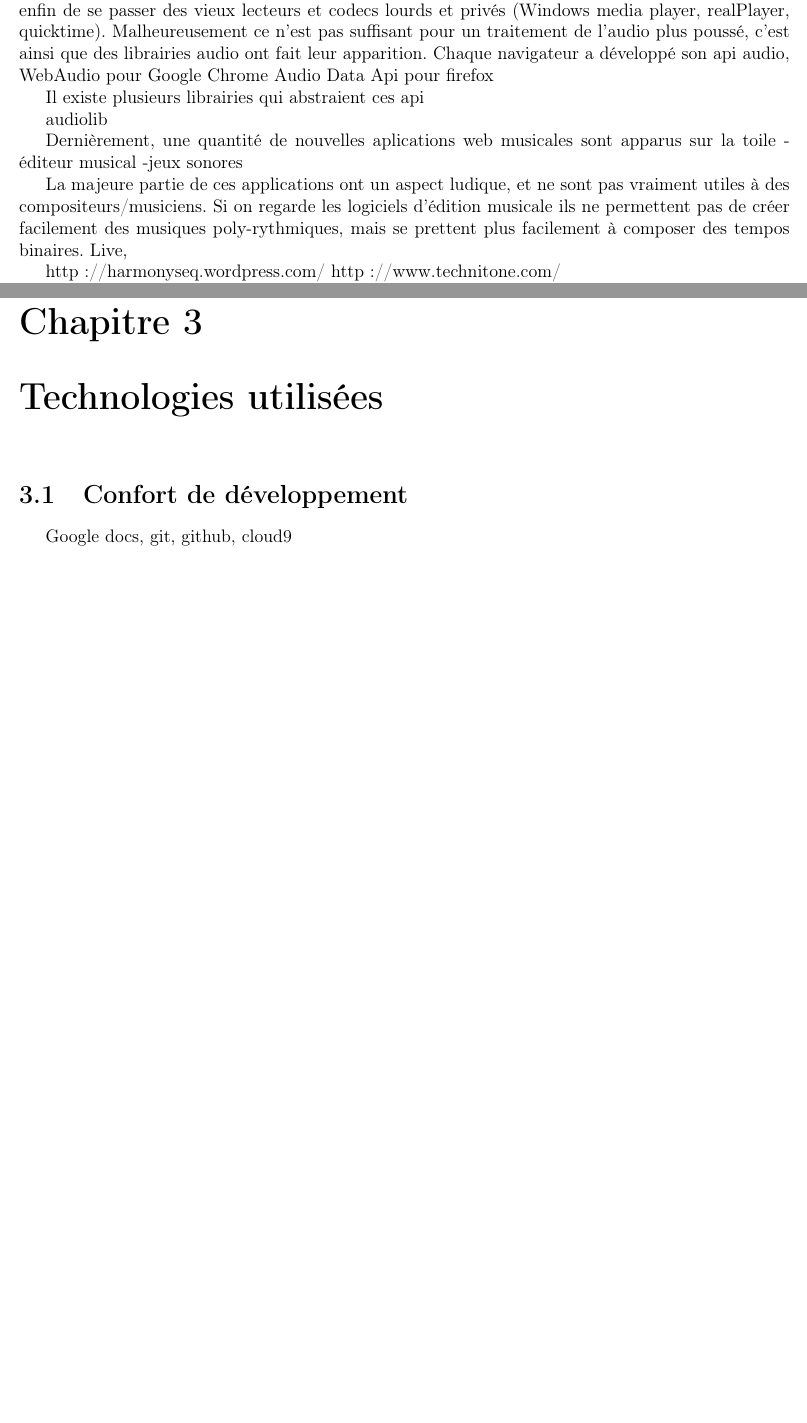
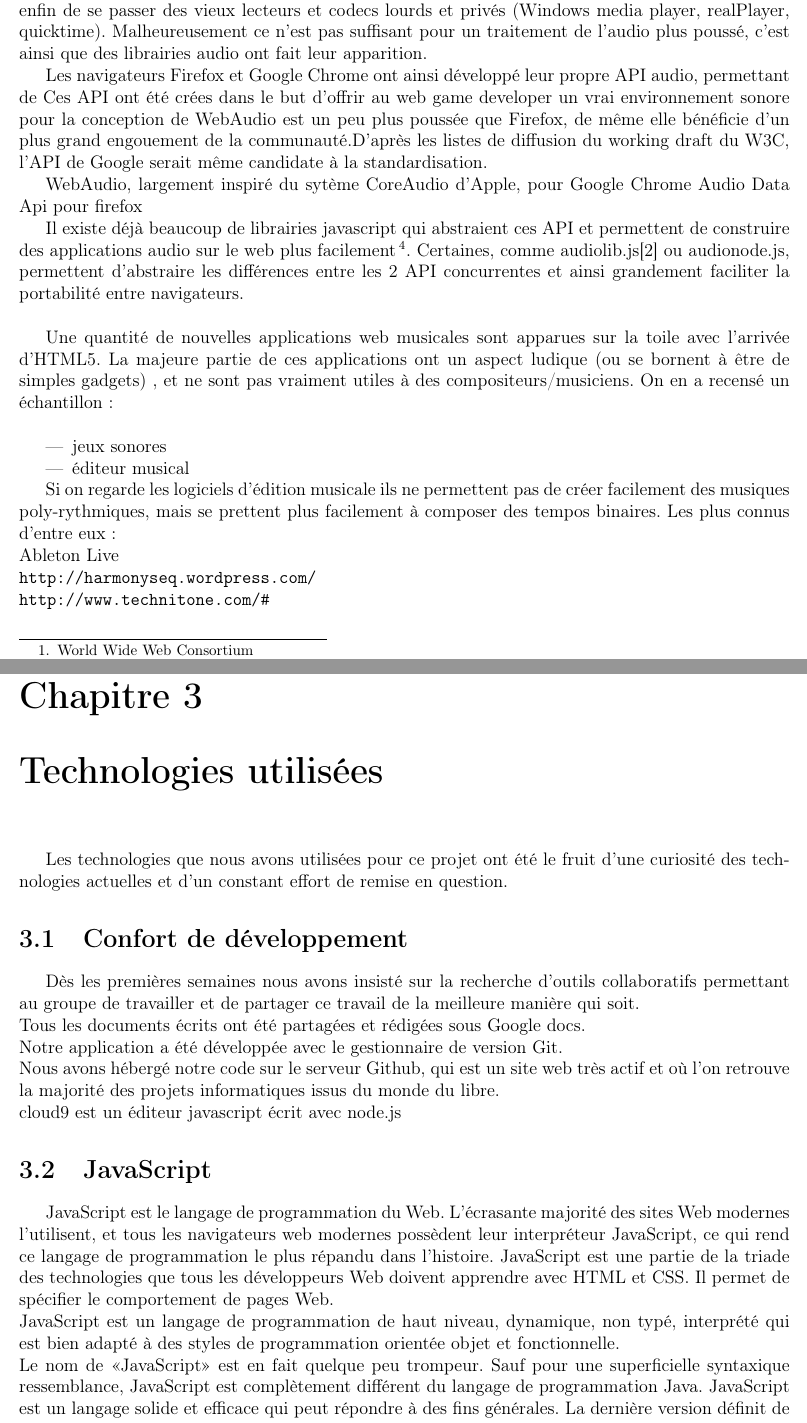
Before and after one commit to acekat/JaSMEd, a LaTeX document (Latex/RapportPSAR.tex): two parts of pages 4 and 5 of 12 before the commit and two parts of pages 4 and 6 of 12 after it, joined at a grey line, cut so that both start at the same text, the shorter picture padded with empty space. Compiled offline with pdfLaTeX; the source files are stored in an older character set and shown here as Unicode.

Commit message:
change in Latex report and .gitignore add useless Latex files to .gitignore add text in chapters: Etat de l'art, Technologie utilisées

```diff
--- a/Latex/RapportPSAR.tex
+++ b/Latex/RapportPSAR.tex
@@ -9,6 +9,7 @@
 \usepackage[final]{pdfpages}
 
 \newcommand{\HRule}{\rule{\linewidth}{0.5mm}}
+\newcommand{\jasmed}{\texttt{JaSMEd}}
 
 \begin{document}
 
@@ -39,27 +36,52 @@
-HTML5 fournit une flopée de nouvelles API, notamment la balise <audio>~\footnote{\url{http://www.whatwg.org/specs/web-apps/current-work/multipage/the-video-element.html#the-audio-element}} qui permet de fournir un lecteur audio simple, et enfin de se passer des vieux lecteurs et codecs lourds et privés (Windows media player, realPlayer, quicktime).
+
+Le HTML est le langage principal du World Wide Web, le W3C\footnote{World Wide Web Consortium} est actuellement entrain de travailler sur HTML5, qui est la 5ème révision majeure de ce langage. Il est important de noter que cette version est toujours à l'état d'ébauche~\footnote{\url{http://www.w3.org/TR/html5/index.html}} et ne cesse d'évoluer.
+HTML5 fournit une flopée de nouvelles API,
+%peut être pas très utile
+notamment la balise <audio>~\footnote{\url{http://www.whatwg.org/specs/web-apps/current-work/multipage/the-video-element.html#the-audio-element}} qui permet de fournir un lecteur audio simple, et enfin de se passer des vieux lecteurs et codecs lourds et privés (Windows media player, realPlayer, quicktime).
 Malheureusement ce n'est pas suffisant pour un traitement de l'audio plus poussé, c'est ainsi que des librairies audio ont fait leur apparition.
-Chaque navigateur a développé son api audio,
-WebAudio pour Google Chrome
+%
+
+Les navigateurs Firefox et Google Chrome ont ainsi développé leur propre API audio, permettant de
+Ces API ont été crées dans le but d'offrir au web game developer un vrai environnement sonore pour la conception de
+WebAudio est un peu plus poussée que Firefox, de même elle bénéficie d'un plus grand engouement de la communauté.D'après les listes de diffusion du working draft du W3C, l'API de Google serait même candidate à la standardisation.
+
+WebAudio, largement inspiré du sytème CoreAudio d'Apple, pour Google Chrome
 Audio Data Api pour firefox
 
-Il existe plusieurs librairies qui abstraient ces api
+Il existe déjà beaucoup de librairies javascript qui abstraient ces API et permettent de construire des applications audio sur le web plus facilement~\footnote{\url{https://wiki.mozilla.org/Audio_Data_API#JavaScript_Audio_Libraries}}.
+Certaines, comme audiolib.js\cite{audiolib} ou audionode.js, permettent d'abstraire les différences entre les 2 API concurrentes et ainsi grandement faciliter la portabilité entre navigateurs. \\
 
-audiolib
+Une quantité de nouvelles applications web musicales sont apparues sur la toile avec l'arrivée d'HTML5. La majeure partie de ces applications ont un aspect ludique (ou se bornent à être de simples gadgets) , et ne sont pas vraiment utiles à des compositeurs/musiciens. On en a recensé un échantillon : \\
 
-Dernièrement, une quantité de nouvelles aplications web musicales sont apparus sur la toile
--éditeur musical
--jeux sonores
+\begin{itemize}
+\item jeux sonores
+\item éditeur musical
+\end{itemize}
 
-La majeure partie de ces applications ont un aspect ludique, et ne sont pas vraiment utiles à des compositeurs/musiciens.
-Si on regarde les logiciels d'édition musicale ils ne permettent pas de créer facilement des musiques poly-rythmiques, mais se prettent plus facilement à composer des tempos binaires.
-Live,
-
-http://harmonyseq.wordpress.com/
-http://www.technitone.com/#
+Si on regarde les logiciels d'édition musicale ils ne permettent pas de créer facilement des musiques poly-rythmiques, mais se prettent plus facilement à composer des tempos binaires. Les plus connus d'entre eux :\\
+Ableton Live\\
+\url{http://harmonyseq.wordpress.com/}\\
+\url{http://www.technitone.com/#}\\
 
 Notre projet s'inscrit donc au coeur des avancées actuelles du web dans le domaine de l'audio, et il propose une vision d'édition poly-rythmique peu répandue dans les logiciels audio.
 
 \chapter{Technologies utilisées}
+
+Les technologies que nous avons utilisées pour ce projet ont été le fruit d'une curiosité des technologies actuelles et d'un constant effort de remise en question.
+
 \section{Confort de développement}
-Google docs, git, github, cloud9
-\section{Client}
+
+Dès les premières semaines nous avons insisté sur la recherche d'outils collaboratifs permettant au groupe de travailler et de partager ce travail de la meilleure manière qui soit.\\
+Tous les documents écrits ont été partagées et rédigées sous Google docs.\\
+Notre application a été développée avec le gestionnaire de version Git.\\
+Nous avons hébergé notre code sur le serveur Github, qui est un site web très actif et où l'on retrouve la majorité des projets informatiques issus du monde du libre.\\
+cloud9 est un éditeur javascript écrit avec node.js
+
+\section{JavaScript}
+
+JavaScript est le langage de programmation du Web. L'écrasante majorité des sites Web modernes l'utilisent, et tous les navigateurs web modernes possèdent leur interpréteur JavaScript, ce qui rend ce langage de programmation le plus répandu dans l'histoire.
+JavaScript est une partie de la triade des technologies que tous les développeurs Web doivent apprendre avec HTML et CSS.
+Il permet de spécifier le comportement de pages Web.\\
+JavaScript est un langage de programmation de haut niveau, dynamique, non typé, interprété qui est bien adapté à des styles de programmation orientée objet et fonctionnelle.\\
+Le nom de «JavaScript» est en fait quelque peu trompeur. Sauf pour une superficielle syntaxique ressemblance, JavaScript est complètement différent du langage de programmation Java. JavaScript est un langage solide et efficace qui peut répondre à des fins générales.
+La dernière version définit de nouvelles fonctionnalités pour le développement de gros logiciels à grande échelle.
```
Also changed, not shown: Latex/RapportPSAR.pdf, Latex/RapportPSAR.tex (47 more changed lines), 1 other file.
